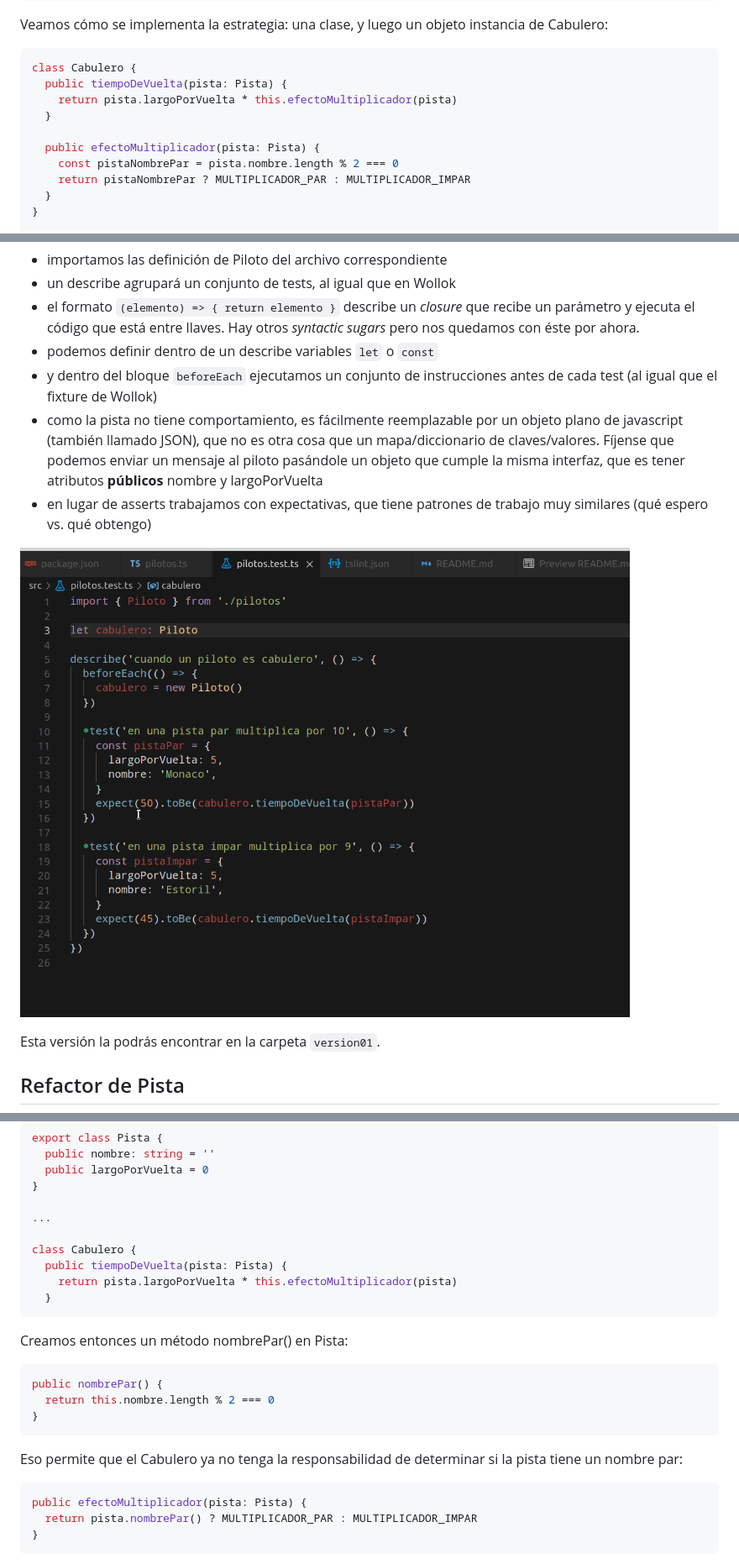
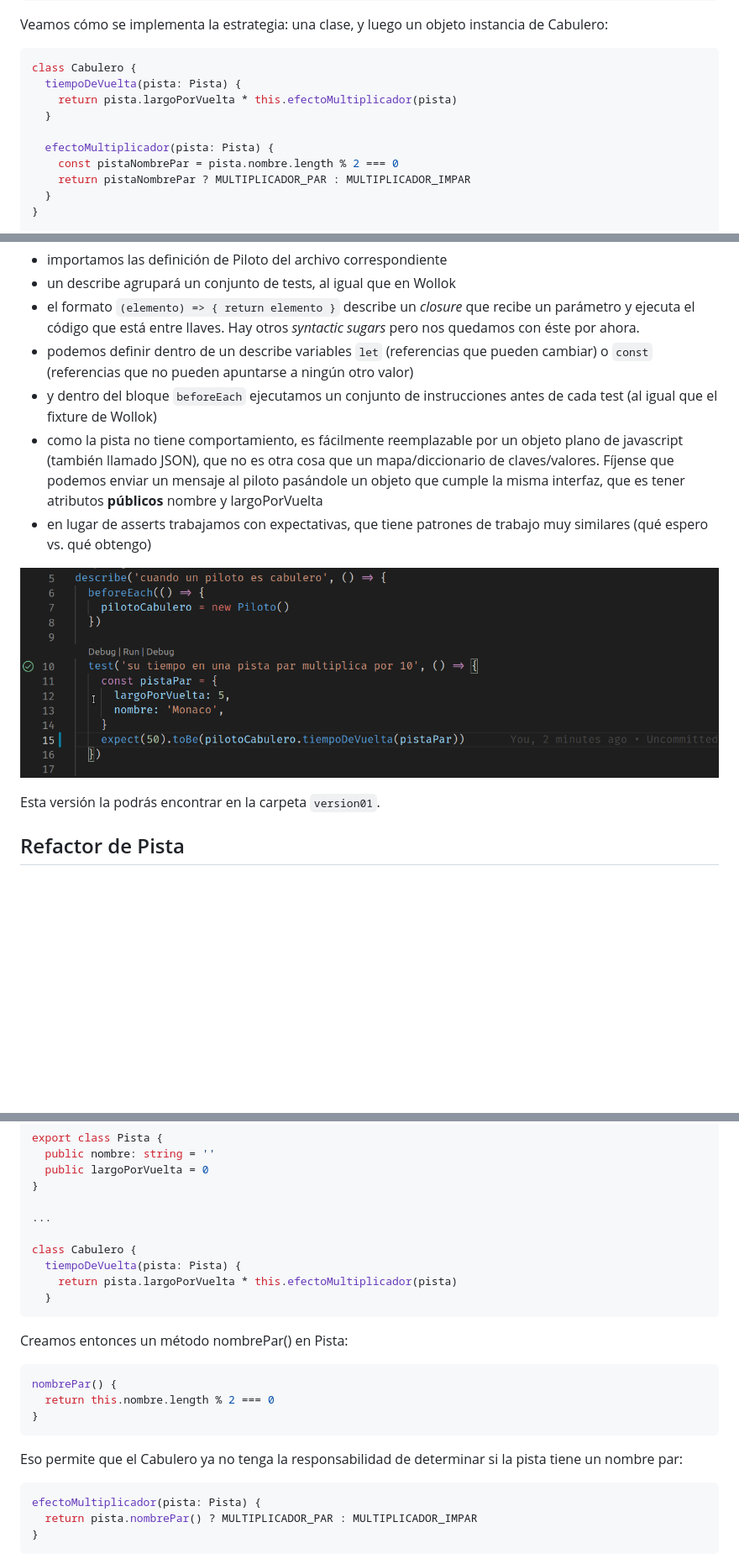
Before and after one commit to uqbar-project/eg-rapidos-y-objetosos-ts, a Markdown page: README.md, 3 parts joined by grey strips. Shown: that part at 84% size. GitHub-like rendering; pictures changed too: images/jest.gif (deleted), images/jest01.gif (added); blank space fills up the shorter version.

````diff
--- a/README.md
+++ b/README.md
@@ -58,11 +58,11 @@ Veamos cómo se implementa la estrategia: una clase, y luego un objeto instancia
 
 ```ts
 class Cabulero {
-  public tiempoDeVuelta(pista: Pista) {
+  tiempoDeVuelta(pista: Pista) {
     return pista.largoPorVuelta * this.efectoMultiplicador(pista)
   }
 
-  public efectoMultiplicador(pista: Pista) {
+  efectoMultiplicador(pista: Pista) {
     const pistaNombrePar = pista.nombre.length % 2 === 0
     return pistaNombrePar ? MULTIPLICADOR_PAR : MULTIPLICADOR_IMPAR
   }
@@ -121,12 +121,12 @@ describe('cuando un piloto es cabulero', () => {
 - importamos las definición de Piloto del archivo correspondiente
 - un describe agrupará un conjunto de tests, al igual que en Wollok
 - el formato `(elemento) => { return elemento }` describe un _closure_ que recibe un parámetro y ejecuta el código que está entre llaves. Hay otros _syntactic sugars_ pero nos quedamos con éste por ahora.
-- podemos definir dentro de un describe variables `let` o `const`
+- podemos definir dentro de un describe variables `let` (referencias que pueden cambiar) o `const` (referencias que no pueden apuntarse a ningún otro valor)
 - y dentro del bloque `beforeEach` ejecutamos un conjunto de instrucciones antes de cada test (al igual que el fixture de Wollok)
 - como la pista no tiene comportamiento, es fácilmente reemplazable por un objeto plano de javascript (también llamado JSON), que no es otra cosa que un mapa/diccionario de claves/valores. Fíjense que podemos enviar un mensaje al piloto pasándole un objeto que cumple la misma interfaz, que es tener atributos **públicos** nombre y largoPorVuelta
 - en lugar de asserts trabajamos con expectativas, que tiene patrones de trabajo muy similares (qué espero vs. qué obtengo)
 
-![JEST demo](./images/jest.gif)
+![JEST demo](./images/jest01.gif)
 
 Esta versión la podrás encontrar en la carpeta `version01`.
 
@@ -143,7 +143,7 @@ export class Pista {
 ...
 
 class Cabulero {
-  public tiempoDeVuelta(pista: Pista) {
+  tiempoDeVuelta(pista: Pista) {
     return pista.largoPorVuelta * this.efectoMultiplicador(pista)
   }
 ```
@@ -151,7 +151,7 @@ class Cabulero {
 Creamos entonces un método nombrePar() en Pista:
 
 ```ts
-public nombrePar() {
+nombrePar() {
   return this.nombre.length % 2 === 0
 }
 ```
@@ -159,7 +159,7 @@ public nombrePar() {
 Eso permite que el Cabulero ya no tenga la responsabilidad de determinar si la pista tiene un nombre par:
 
 ```ts
-public efectoMultiplicador(pista: Pista) {
+efectoMultiplicador(pista: Pista) {
   return pista.nombrePar() ? MULTIPLICADOR_PAR : MULTIPLICADOR_IMPAR
 }
 ```
````
Also changed, not shown: other parts of README.md (+21 -11 lines), 2 other files.
